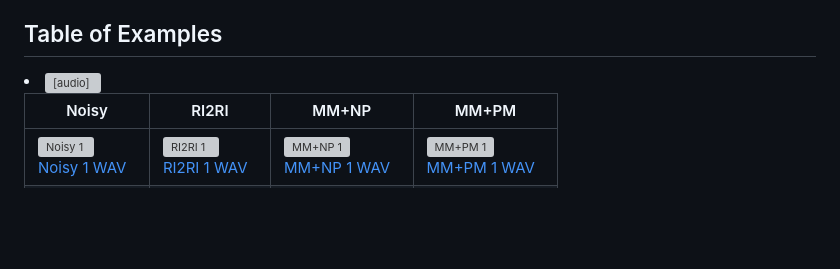
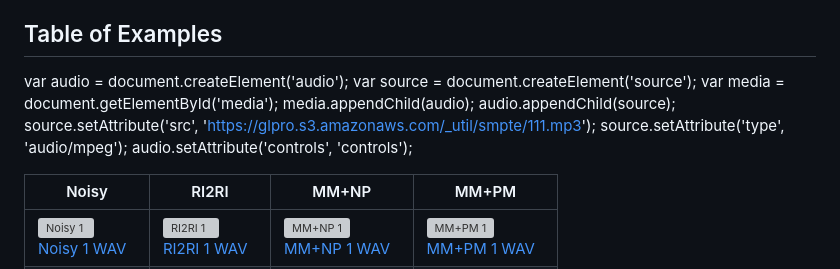
Before and after one commit to shveyal115/dereverberation.github.io, a Markdown page: README.md, the part around the change. Drawn GitHub-style; blank space fills up the shorter version; grey boxes are pictures that could not be loaded.

```diff
--- a/README.md
+++ b/README.md
@@ -15,13 +15,16 @@ In this work, we present a new single-microphone speech dereverberation algorith
 
 
 ## Table of Examples
-<body>
-    <li>
-        <audio controls>
-            <source src="noisy/0.wav" type="audio/mpeg">
-         </audio>
-    </li>
-<body>
+
+var audio = document.createElement('audio');
+var source = document.createElement('source');
+var media = document.getElementById('media');
+media.appendChild(audio);
+audio.appendChild(source);
+source.setAttribute('src', 'https://glpro.s3.amazonaws.com/_util/smpte/111.mp3');
+source.setAttribute('type', 'audio/mpeg');
+audio.setAttribute('controls', 'controls');
+<section id="media"></section>
 
 
 | Noisy | RI2RI | MM+NP | MM+PM |
```
